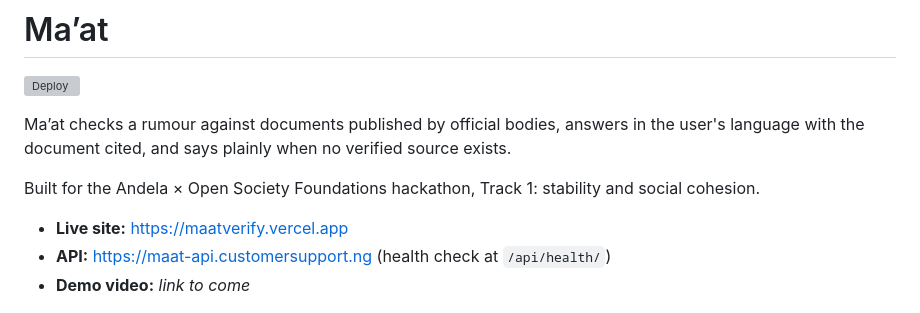
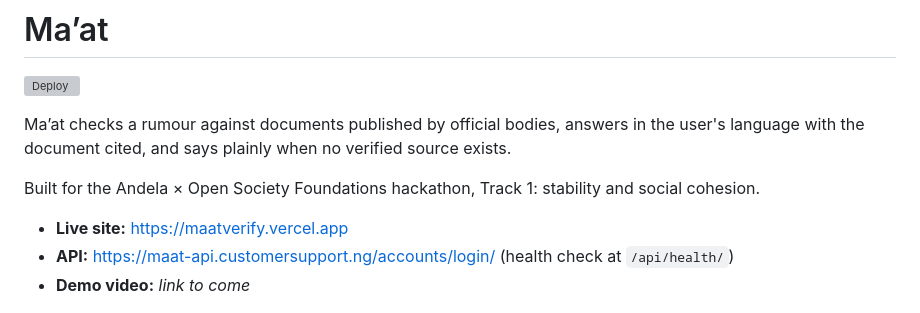
Before and after one commit to hopeogbons/maat, a Markdown page: README.md, the part around the change. Rendered like a GitHub page; grey boxes are pictures that could not be loaded.

Commit message:
Point the README's API link at the sign-in page
The API's root serves nothing a visitor can look at; the sign-in page is the
first thing there is to see.

```diff
--- a/README.md
+++ b/README.md
@@ -7,7 +7,7 @@ Ma’at checks a rumour against documents published by official bodies, answers
 Built for the Andela × Open Society Foundations hackathon, Track 1: stability and social cohesion.
 
 - **Live site:** https://maatverify.vercel.app
-- **API:** https://maat-api.customersupport.ng (health check at `/api/health/`)
+- **API:** https://maat-api.customersupport.ng/accounts/login/ (health check at `/api/health/`)
 - **Demo video:** _link to come_
 
 ![The Ma’at landing page: the feather mark, the tagline and the chat launcher on deep teal](.github/screenshots/landing.jpg)
```
